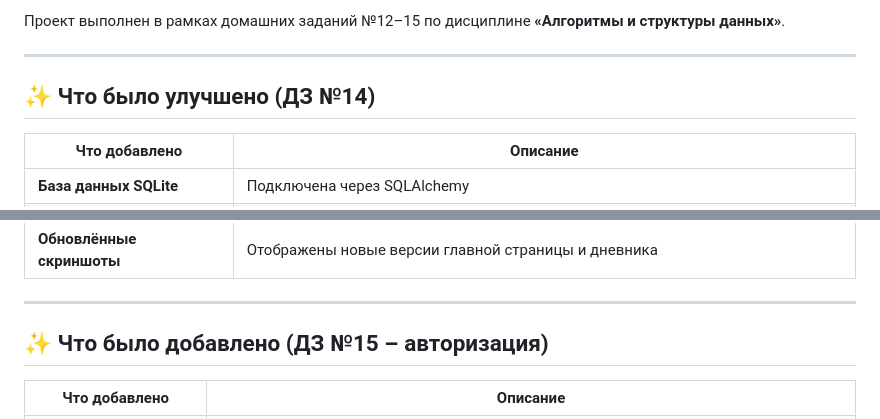
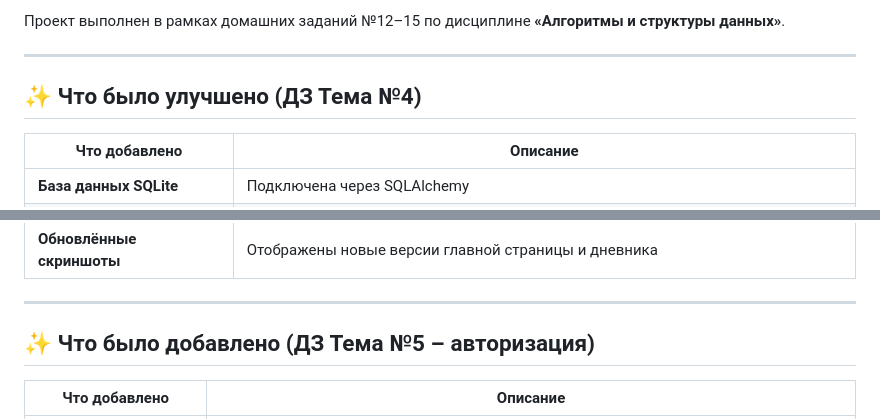
Before and after one commit to artemurmanov45-hash/flask_blog_hw, a Markdown page: README.md, 2 parts joined by grey strips. Rendered like a GitHub page.

```diff
--- a/README.md
+++ b/README.md
@@ -65,7 +65,7 @@
 
 ---
 
-## ✨ Что было улучшено (ДЗ №14)
+## ✨ Что было улучшено (ДЗ Тема №4)
 
 | Что добавлено | Описание |
 |---------------|----------|
@@ -79,7 +79,7 @@
 
 ---
 
-## ✨ Что было добавлено (ДЗ №15 – авторизация)
+## ✨ Что было добавлено (ДЗ Тема №5 – авторизация)
 
 | Что добавлено | Описание |
 |---------------|----------|
```
